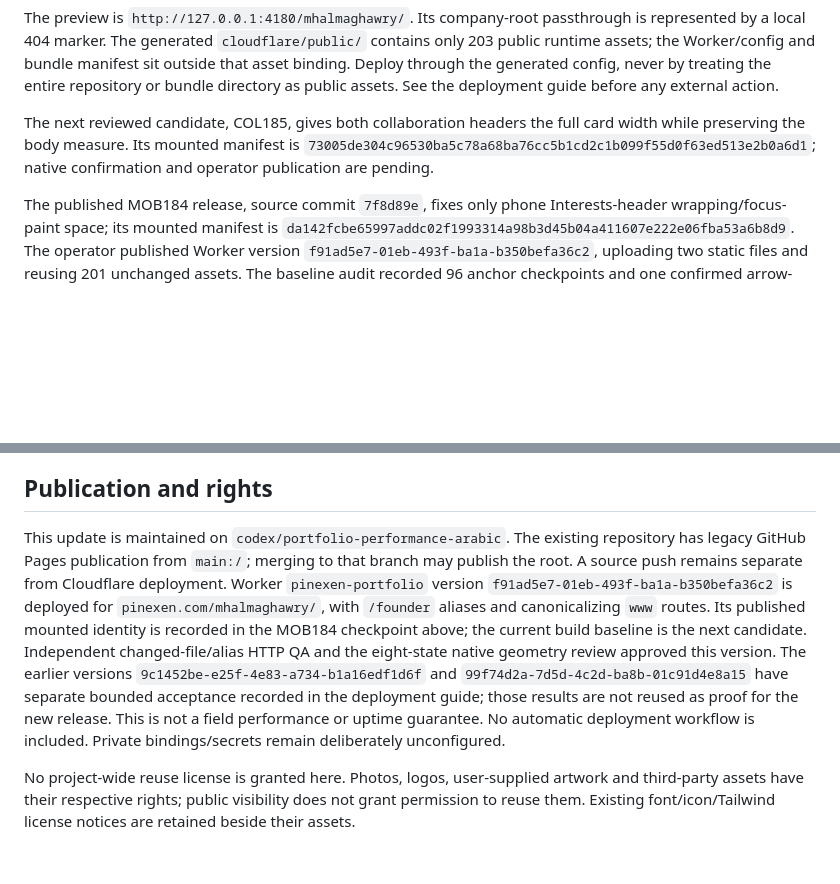
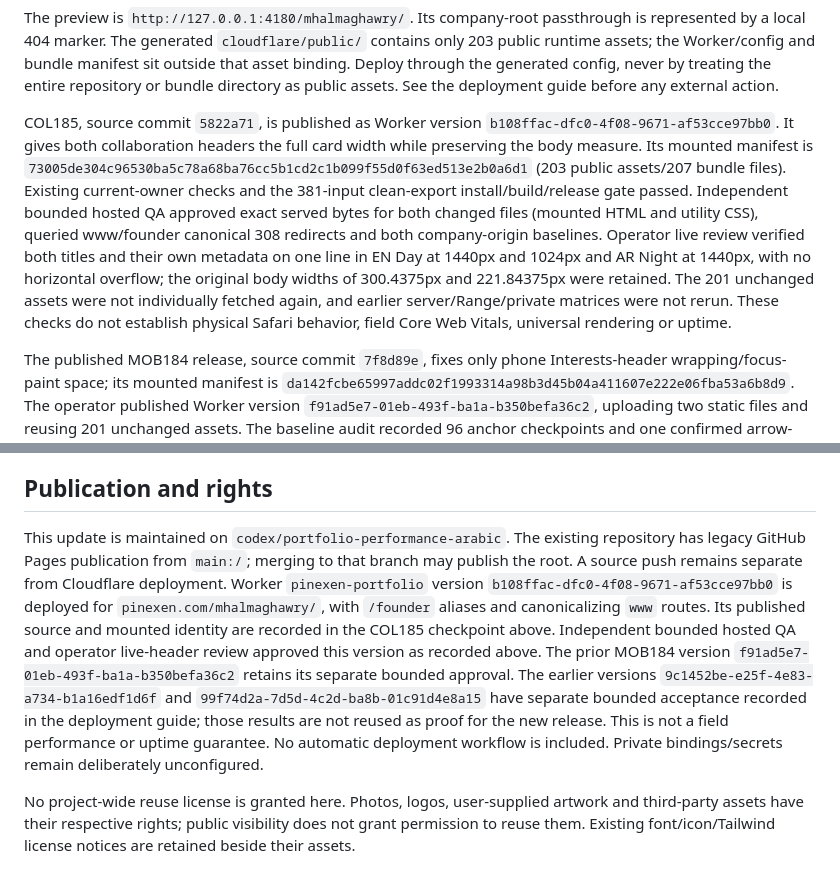
Before and after one commit to magawry50-ctrl/My-Portofolio, a Markdown page: README.md, 2 parts joined by grey strips. Rendered like a GitHub page; blank space fills up the shorter version.

Commit message:
Record verified collaboration header publication

```diff
--- a/README.md
+++ b/README.md
@@ -27,7 +27,7 @@ npm run preview:cloudflare
 
 The preview is `http://127.0.0.1:4180/mhalmaghawry/`. Its company-root passthrough is represented by a local 404 marker. The generated `cloudflare/public/` contains only 203 public runtime assets; the Worker/config and bundle manifest sit outside that asset binding. Deploy through the generated config, never by treating the entire repository or bundle directory as public assets. See the deployment guide before any external action.
 
-The next reviewed candidate, COL185, gives both collaboration headers the full card width while preserving the body measure. Its mounted manifest is `73005de304c96530ba5c78a68ba76cc5b1cd2c1b099f55d0f63ed513e2b0a6d1`; native confirmation and operator publication are pending.
+COL185, source commit `5822a71`, is published as Worker version `b108ffac-dfc0-4f08-9671-af53cce97bb0`. It gives both collaboration headers the full card width while preserving the body measure. Its mounted manifest is `73005de304c96530ba5c78a68ba76cc5b1cd2c1b099f55d0f63ed513e2b0a6d1` (203 public assets/207 bundle files). Existing current-owner checks and the 381-input clean-export install/build/release gate passed. Independent bounded hosted QA approved exact served bytes for both changed files (mounted HTML and utility CSS), queried www/founder canonical 308 redirects and both company-origin baselines. Operator live review verified both titles and their own metadata on one line in EN Day at 1440px and 1024px and AR Night at 1440px, with no horizontal overflow; the original body widths of 300.4375px and 221.84375px were retained. The 201 unchanged assets were not individually fetched again, and earlier server/Range/private matrices were not rerun. These checks do not establish physical Safari behavior, field Core Web Vitals, universal rendering or uptime.
 
 The published MOB184 release, source commit `7f8d89e`, fixes only phone Interests-header wrapping/focus-paint space; its mounted manifest is `da142fcbe65997addc02f1993314a98b3d45b04a411607e222e06fba53a6b8d9`. The operator published Worker version `f91ad5e7-01eb-493f-ba1a-b350befa36c2`, uploading two static files and reusing 201 unchanged assets. The baseline audit recorded 96 anchor checkpoints and one confirmed arrow-clipping defect; all eight 320/390px EN/AR Day/Night confirmation combinations passed, including the measured 6px focus-paint reserve. Current-owner checks and the 380-input clean-export gate passed. Independent bounded hosted QA approved both changed files by exact served bytes and canonical www/founder queries; operator live review passed all eight phone states with 44px controls, full 6px focus paint, fitting navigation and no horizontal overflow. The 201 unchanged assets were not individually fetched again, and the prior Range/private matrix was not rerun; these viewport checks do not establish physical Safari behavior or field Core Web Vitals.
 
@@ -47,6 +47,6 @@ The three locked project identities are public, but their previews are intention
 
 ## Publication and rights
 
-This update is maintained on `codex/portfolio-performance-arabic`. The existing repository has legacy GitHub Pages publication from `main:/`; merging to that branch may publish the root. A source push remains separate from Cloudflare deployment. Worker `pinexen-portfolio` version `f91ad5e7-01eb-493f-ba1a-b350befa36c2` is deployed for `pinexen.com/mhalmaghawry/`, with `/founder` aliases and canonicalizing `www` routes. Its published mounted identity is recorded in the MOB184 checkpoint above; the current build baseline is the next candidate. Independent changed-file/alias HTTP QA and the eight-state native geometry review approved this version. The earlier versions `9c1452be-e25f-4e83-a734-b1a16edf1d6f` and `99f74d2a-7d5d-4c2d-ba8b-01c91d4e8a15` have separate bounded acceptance recorded in the deployment guide; those results are not reused as proof for the new release. This is not a field performance or uptime guarantee. No automatic deployment workflow is included. Private bindings/secrets remain deliberately unconfigured.
+This update is maintained on `codex/portfolio-performance-arabic`. The existing repository has legacy GitHub Pages publication from `main:/`; merging to that branch may publish the root. A source push remains separate from Cloudflare deployment. Worker `pinexen-portfolio` version `b108ffac-dfc0-4f08-9671-af53cce97bb0` is deployed for `pinexen.com/mhalmaghawry/`, with `/founder` aliases and canonicalizing `www` routes. Its published source and mounted identity are recorded in the COL185 checkpoint above. Independent bounded hosted QA and operator live-header review approved this version as recorded above. The prior MOB184 version `f91ad5e7-01eb-493f-ba1a-b350befa36c2` retains its separate bounded approval. The earlier versions `9c1452be-e25f-4e83-a734-b1a16edf1d6f` and `99f74d2a-7d5d-4c2d-ba8b-01c91d4e8a15` have separate bounded acceptance recorded in the deployment guide; those results are not reused as proof for the new release. This is not a field performance or uptime guarantee. No automatic deployment workflow is included. Private bindings/secrets remain deliberately unconfigured.
 
 No project-wide reuse license is granted here. Photos, logos, user-supplied artwork and third-party assets have their respective rights; public visibility does not grant permission to reuse them. Existing font/icon/Tailwind license notices are retained beside their assets.
```
Also changed, not shown: DEPLOYMENT_GUIDE_CLOUDFLARE.md (+9 -3 lines), docs/CHANGELOG.md (+3 -3 lines).
